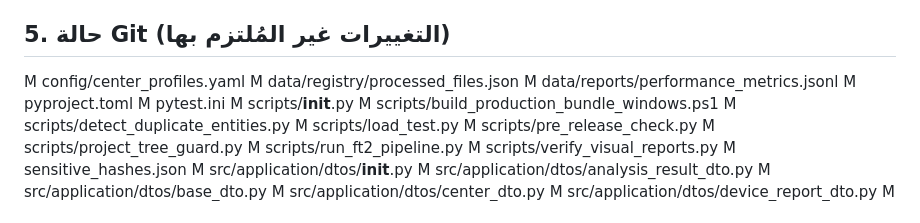
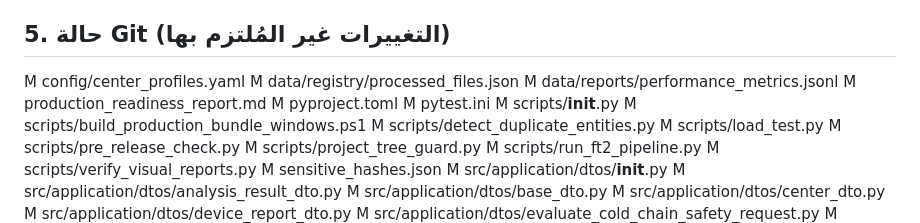
Before and after one commit to fconsertt-source/cci-ft2-intelligence, a Markdown page: production_readiness_report.md, the part around one of its changes. Drawn GitHub-style.

Commit message:
release: CCI-FT2 v1.4 - Production Ready
- جميع إعدادات V1.4 مفعّلة
- NoOpLicenseGuard محذوف نهائياً
- CLI نظيف تماماً
- تقرير الجاهزية مكتمل

```diff
--- a/production_readiness_report.md
+++ b/production_readiness_report.md
@@ -40,6 +40,7 @@ src/infrastructure/adapters/reporting/new_pdf_engine.py:        # TODO: Implemen
  M config/center_profiles.yaml
  M data/registry/processed_files.json
  M data/reports/performance_metrics.jsonl
+ M production_readiness_report.md
  M pyproject.toml
  M pytest.ini
  M scripts/__init__.py
```
Also changed, not shown: other parts of production_readiness_report.md (+1 -1 lines).
